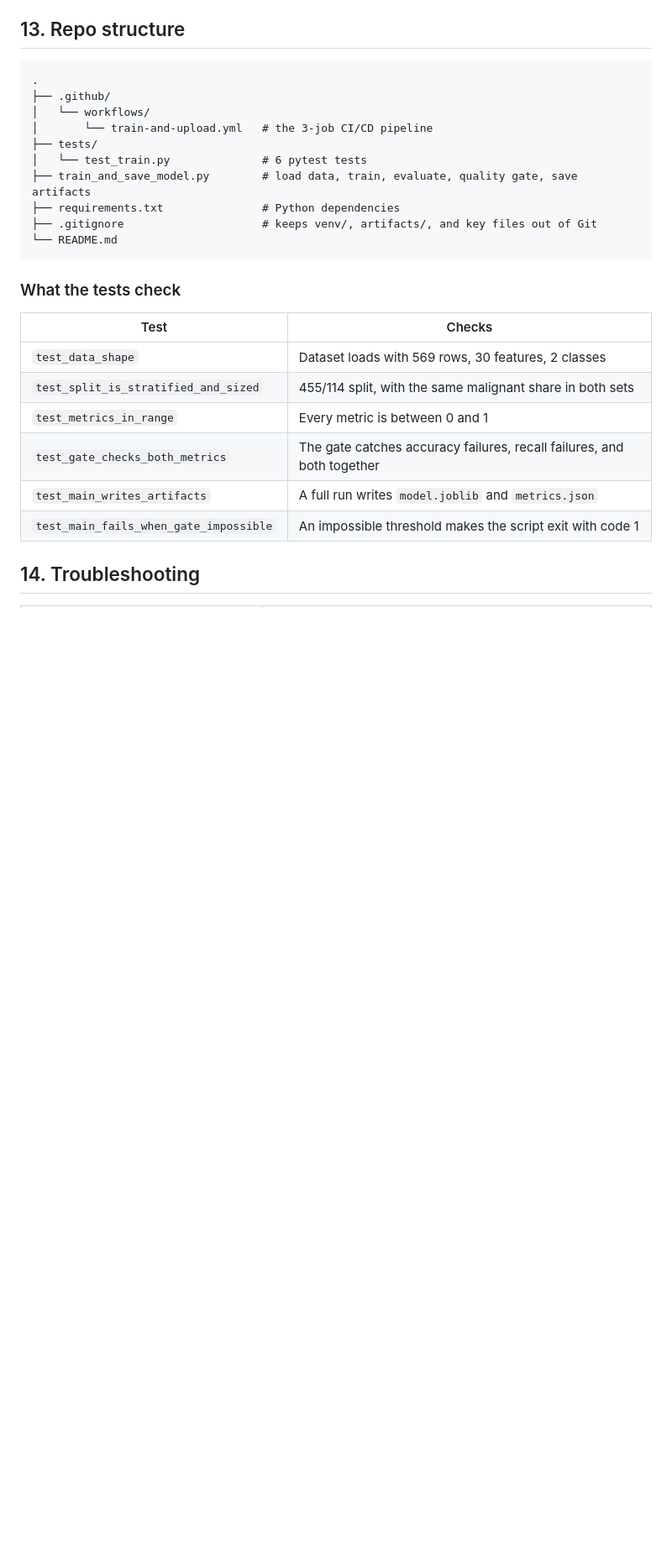
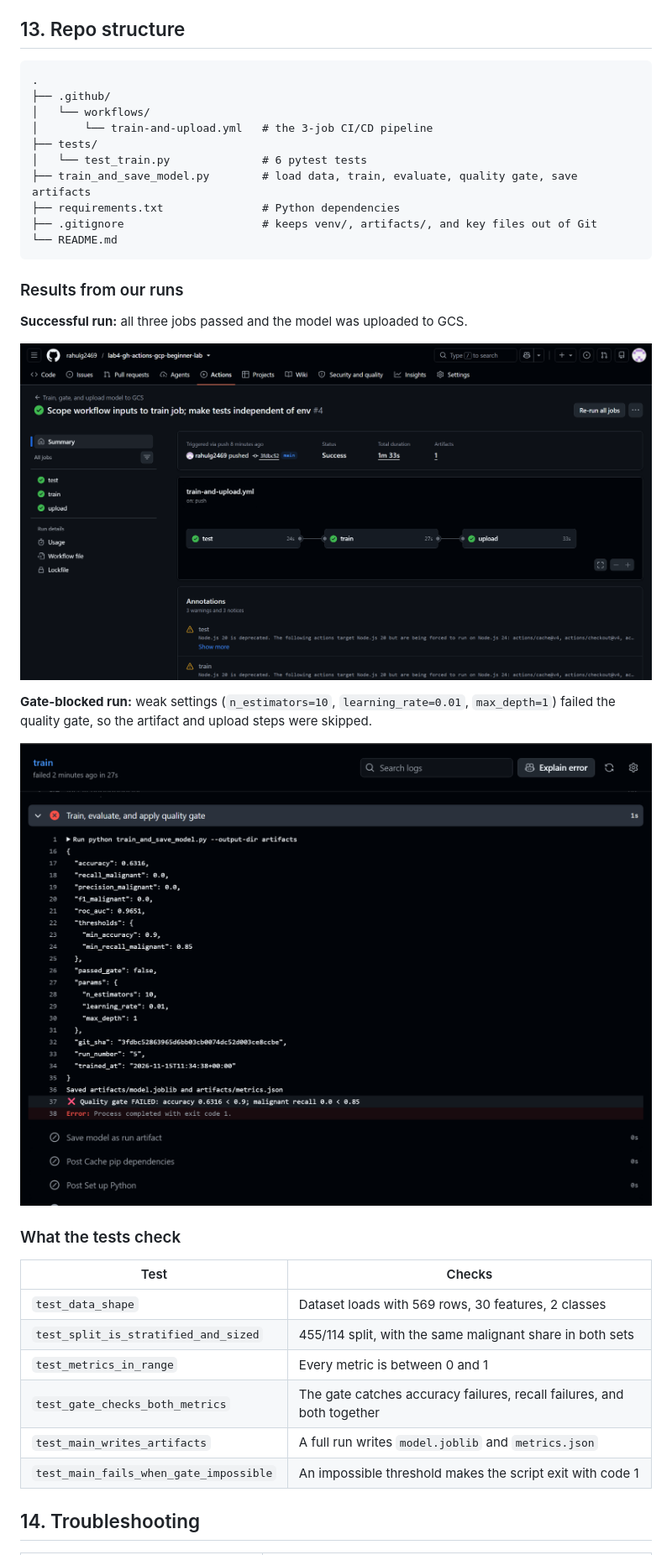
Before and after one commit to rahulg2469/lab4-gh-actions-gcp-beginner-lab, a Markdown page: README.md, the part around the change. Shown at 84% size. GitHub-like rendering; pictures changed too: docs/gate-blocked-run.png (added), docs/successful-run.png (added); blank space fills up the shorter version.

Commit message:
Add run screenshots to README

````diff
--- a/README.md
+++ b/README.md
@@ -372,6 +372,17 @@ Open a pull request into `main`. `test` and `train` run so you can see whether t
 └── README.md
 ```
 
+### Results from our runs
+
+**Successful run:** all three jobs passed and the model was uploaded to GCS.
+
+![Successful pipeline run](docs/successful-run.png)
+
+**Gate-blocked run:** weak settings (`n_estimators=10`, `learning_rate=0.01`, `max_depth=1`) failed the quality gate, so the artifact and upload steps were skipped.
+
+![Quality gate blocking a bad model](docs/gate-blocked-run.png)
+
+
 ### What the tests check
 
 | Test | Checks |
````
